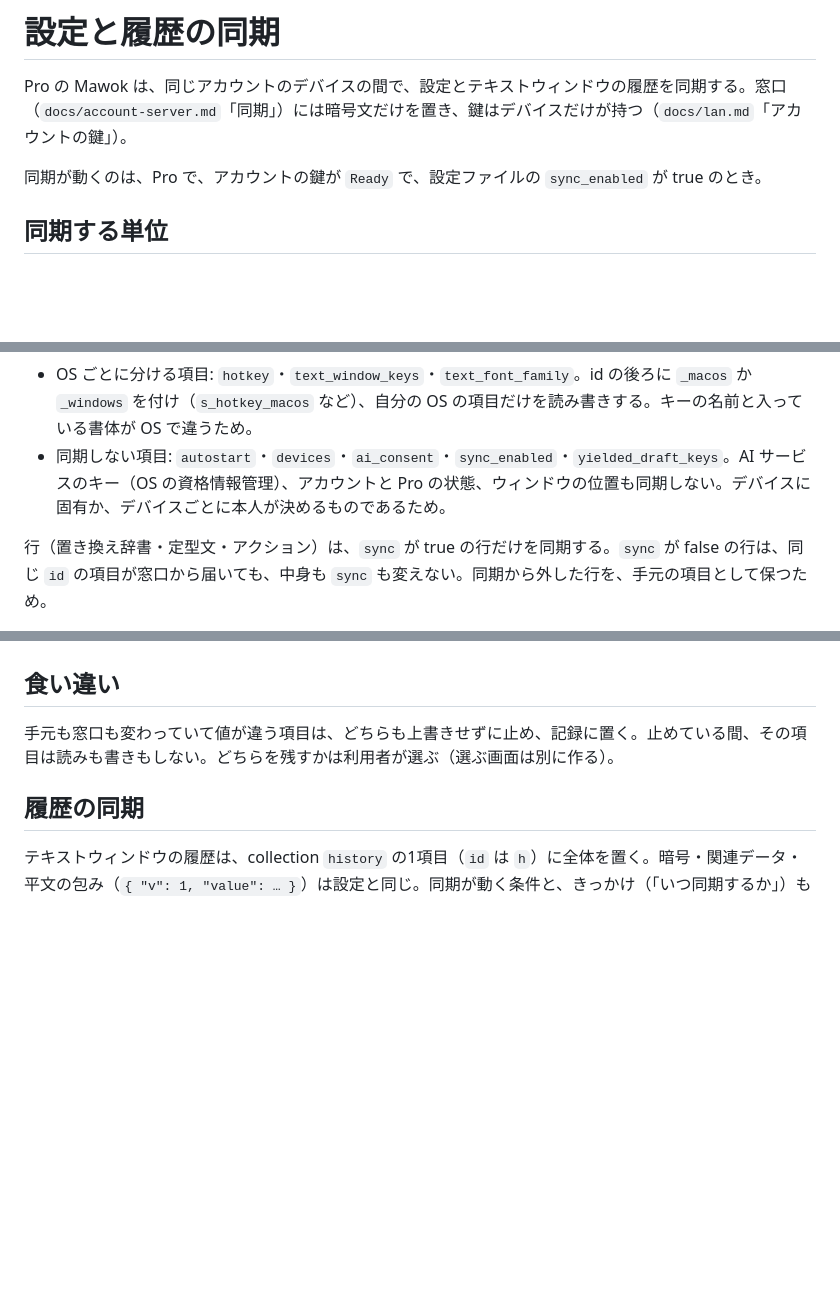
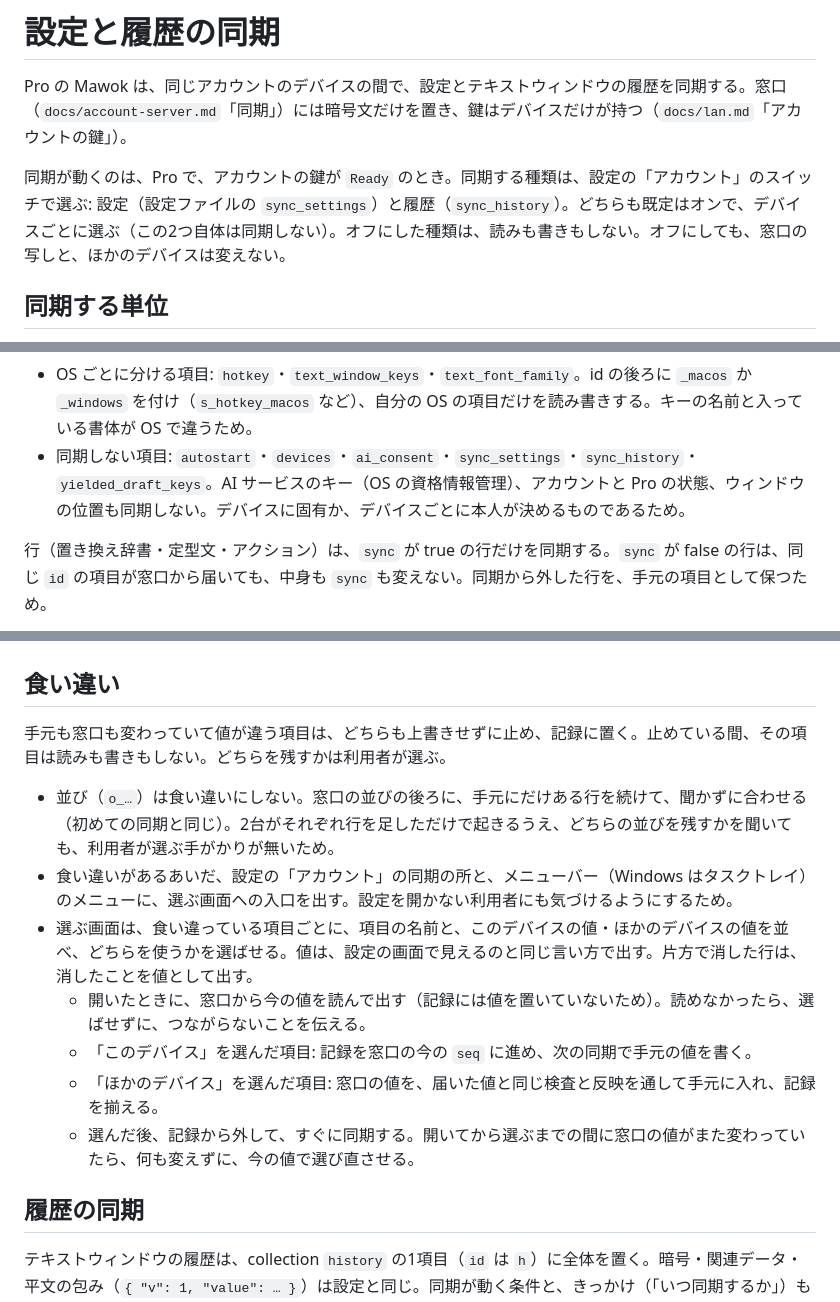
Before and after one commit to miyabi-satoh/mawok, a Markdown page: docs/sync.md, 3 parts joined by grey strips. Rendered like a GitHub page; blank space fills up the shorter version.

Commit message:
同期する種類の選択と、食い違いを選ぶ画面の決まりを同期の文書に足す

```diff
--- a/docs/sync.md
+++ b/docs/sync.md
@@ -2,7 +2,7 @@
 
 Pro の Mawok は、同じアカウントのデバイスの間で、設定とテキストウィンドウの履歴を同期する。窓口（`docs/account-server.md`「同期」）には暗号文だけを置き、鍵はデバイスだけが持つ（`docs/lan.md`「アカウントの鍵」）。
 
-同期が動くのは、Pro で、アカウントの鍵が `Ready` で、設定ファイルの `sync_enabled` が true のとき。
+同期が動くのは、Pro で、アカウントの鍵が `Ready` のとき。同期する種類は、設定の「アカウント」のスイッチで選ぶ: 設定（設定ファイルの `sync_settings`）と履歴（`sync_history`）。どちらも既定はオンで、デバイスごとに選ぶ（この2つ自体は同期しない）。オフにした種類は、読みも書きもしない。オフにしても、窓口の写しと、ほかのデバイスは変えない。
 
 ## 同期する単位
 
@@ -20,7 +20,7 @@ Pro の Mawok は、同じアカウントのデバイスの間で、設定とテ
 
 - どのデバイスでも同じ値にする項目: `language`・`theme`・`text_window_always_on_top`・`hide_text_window_on_blur`・`show_text_window_buttons`・`text_history_size`・`trim_trailing_whitespace`・`punctuation_style`・`char_widths`・`exclude_from_clipboard_history`・`text_font_size`・`text_color_light`・`text_color_dark`・`input_guidance`・`ai_service`・`ai_models`。
 - OS ごとに分ける項目: `hotkey`・`text_window_keys`・`text_font_family`。id の後ろに `_macos` か `_windows` を付け（`s_hotkey_macos` など）、自分の OS の項目だけを読み書きする。キーの名前と入っている書体が OS で違うため。
-- 同期しない項目: `autostart`・`devices`・`ai_consent`・`sync_enabled`・`yielded_draft_keys`。AI サービスのキー（OS の資格情報管理）、アカウントと Pro の状態、ウィンドウの位置も同期しない。デバイスに固有か、デバイスごとに本人が決めるものであるため。
+- 同期しない項目: `autostart`・`devices`・`ai_consent`・`sync_settings`・`sync_history`・`yielded_draft_keys`。AI サービスのキー（OS の資格情報管理）、アカウントと Pro の状態、ウィンドウの位置も同期しない。デバイスに固有か、デバイスごとに本人が決めるものであるため。
 
 行（置き換え辞書・定型文・アクション）は、`sync` が true の行だけを同期する。`sync` が false の行は、同じ `id` の項目が窓口から届いても、中身も `sync` も変えない。同期から外した行を、手元の項目として保つため。
 
@@ -84,7 +84,15 @@ Pro の Mawok は、同じアカウントのデバイスの間で、設定とテ
 
 ## 食い違い
 
-手元も窓口も変わっていて値が違う項目は、どちらも上書きせずに止め、記録に置く。止めている間、その項目は読みも書きもしない。どちらを残すかは利用者が選ぶ（選ぶ画面は別に作る）。
+手元も窓口も変わっていて値が違う項目は、どちらも上書きせずに止め、記録に置く。止めている間、その項目は読みも書きもしない。どちらを残すかは利用者が選ぶ。
+
+- 並び（`o_…`）は食い違いにしない。窓口の並びの後ろに、手元にだけある行を続けて、聞かずに合わせる（初めての同期と同じ）。2台がそれぞれ行を足しただけで起きるうえ、どちらの並びを残すかを聞いても、利用者が選ぶ手がかりが無いため。
+- 食い違いがあるあいだ、設定の「アカウント」の同期の所と、メニューバー（Windows はタスクトレイ）のメニューに、選ぶ画面への入口を出す。設定を開かない利用者にも気づけるようにするため。
+- 選ぶ画面は、食い違っている項目ごとに、項目の名前と、このデバイスの値・ほかのデバイスの値を並べ、どちらを使うかを選ばせる。値は、設定の画面で見えるのと同じ言い方で出す。片方で消した行は、消したことを値として出す。
+  - 開いたときに、窓口から今の値を読んで出す（記録には値を置いていないため）。読めなかったら、選ばせずに、つながらないことを伝える。
+  - 「このデバイス」を選んだ項目: 記録を窓口の今の `seq` に進め、次の同期で手元の値を書く。
+  - 「ほかのデバイス」を選んだ項目: 窓口の値を、届いた値と同じ検査と反映を通して手元に入れ、記録を揃える。
+  - 選んだ後、記録から外して、すぐに同期する。開いてから選ぶまでの間に窓口の値がまた変わっていたら、何も変えずに、今の値で選び直させる。
 
 ## 履歴の同期
 
```
